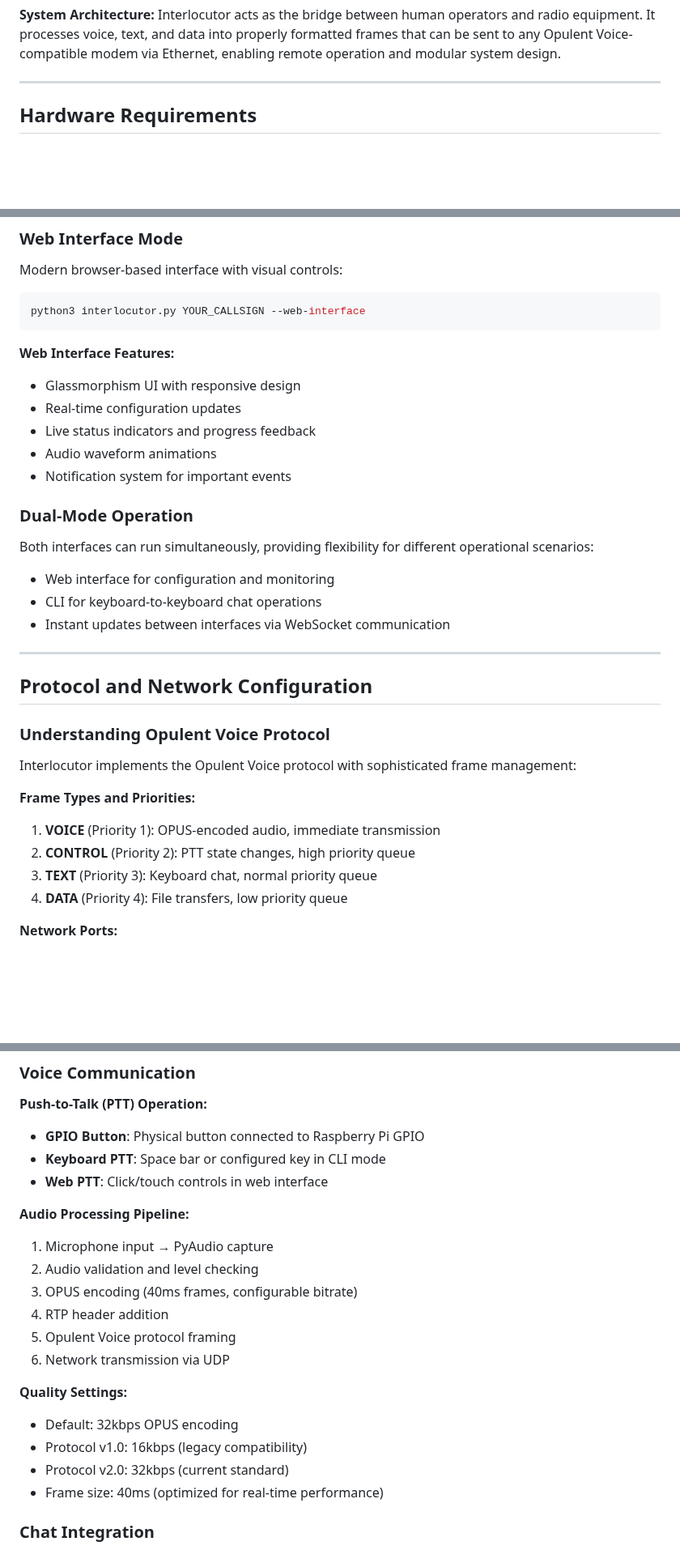
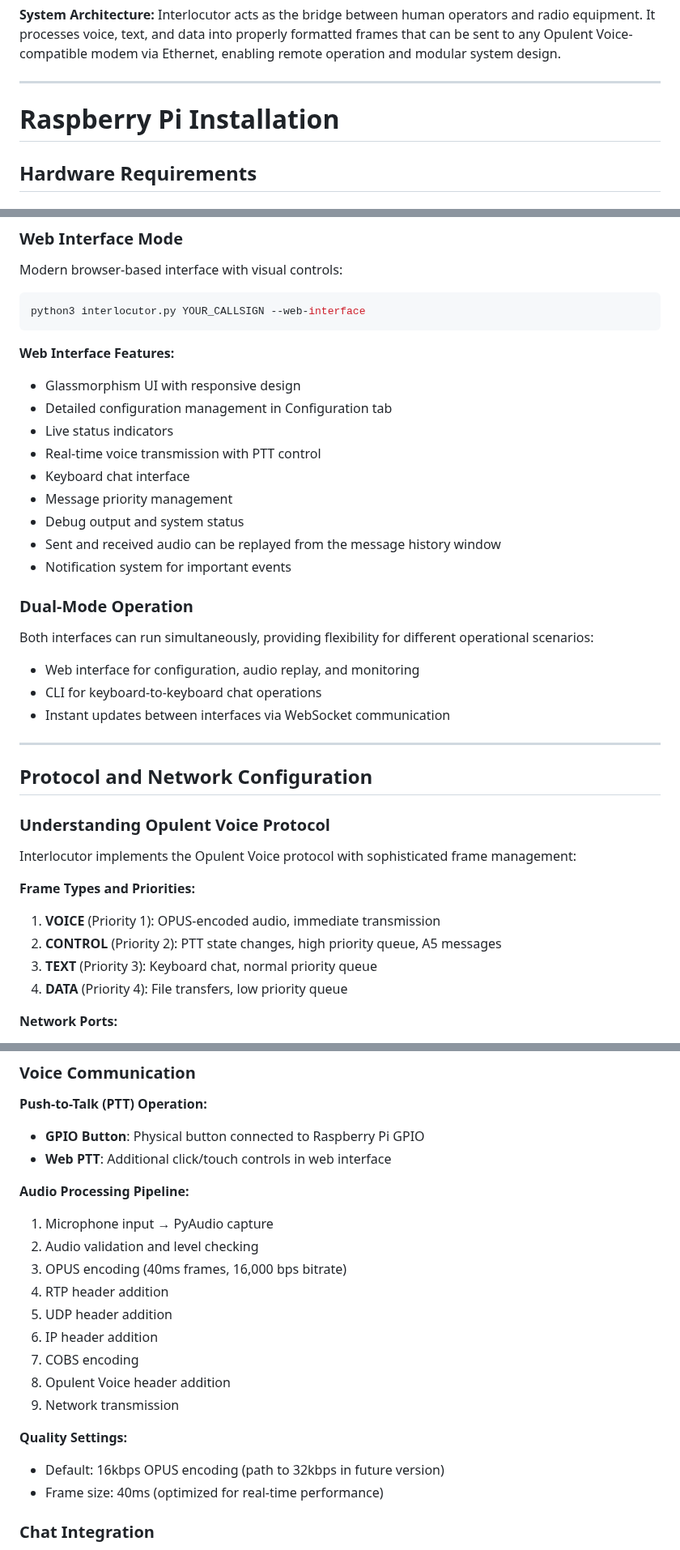
Before and after one commit to OpenResearchInstitute/interlocutor, a Markdown page: interlocutor_manual.md, 3 parts joined by grey strips. Shown at 81% size. GitHub-like rendering; blank space fills up the shorter version.

```diff
--- a/interlocutor_manual.md
+++ b/interlocutor_manual.md
@@ -17,6 +17,7 @@
 Interlocutor acts as the bridge between human operators and radio equipment. It processes voice, text, and data into properly formatted frames that can be sent to any Opulent Voice-compatible modem via Ethernet, enabling remote operation and modular system design.
 
 ---
+# Raspberry Pi Installation
 
 ## Hardware Requirements
 
@@ -243,15 +237,19 @@ python3 interlocutor.py YOUR_CALLSIGN --web-interface
 
 **Web Interface Features:**
 - Glassmorphism UI with responsive design
-- Real-time configuration updates
-- Live status indicators and progress feedback
-- Audio waveform animations
+- Detailed configuration management in Configuration tab
+- Live status indicators
+- Real-time voice transmission with PTT control
+- Keyboard chat interface
+- Message priority management
+- Debug output and system status
+- Sent and received audio can be replayed from the message history window
 - Notification system for important events
 
 ### Dual-Mode Operation
 
 Both interfaces can run simultaneously, providing flexibility for different operational scenarios:
-- Web interface for configuration and monitoring
+- Web interface for configuration, audio replay, and monitoring
 - CLI for keyboard-to-keyboard chat operations
 - Instant updates between interfaces via WebSocket communication
 
@@ -265,7 +263,7 @@ Interlocutor implements the Opulent Voice protocol with sophisticated frame mana
 
 **Frame Types and Priorities:**
 1. **VOICE** (Priority 1): OPUS-encoded audio, immediate transmission
-2. **CONTROL** (Priority 2): PTT state changes, high priority queue
+2. **CONTROL** (Priority 2): PTT state changes, high priority queue, A5 messages
 3. **TEXT** (Priority 3): Keyboard chat, normal priority queue
 4. **DATA** (Priority 4): File transfers, low priority queue
 
@@ -304,21 +302,21 @@ python3 interlocutor.py YOUR_CALLSIGN -c mystation.yaml
 
 **Push-to-Talk (PTT) Operation:**
 - **GPIO Button**: Physical button connected to Raspberry Pi GPIO
-- **Keyboard PTT**: Space bar or configured key in CLI mode
-- **Web PTT**: Click/touch controls in web interface
+- **Web PTT**: Additional click/touch controls in web interface
 
 **Audio Processing Pipeline:**
 1. Microphone input → PyAudio capture
 2. Audio validation and level checking
-3. OPUS encoding (40ms frames, configurable bitrate)
+3. OPUS encoding (40ms frames, 16,000 bps bitrate)
 4. RTP header addition
-5. Opulent Voice protocol framing
-6. Network transmission via UDP
+5. UDP header addition
+6. IP header addition
+7. COBS encoding
+8. Opulent Voice header addition
+9. Network transmission
 
 **Quality Settings:**
-- Default: 32kbps OPUS encoding
-- Protocol v1.0: 16kbps (legacy compatibility)
-- Protocol v2.0: 32kbps (current standard)
+- Default: 16kbps OPUS encoding (path to 32kbps in future version)
 - Frame size: 40ms (optimized for real-time performance)
 
 ### Chat Integration
```
Also changed, not shown: other parts of interlocutor_manual.md (+26 -67 lines).
